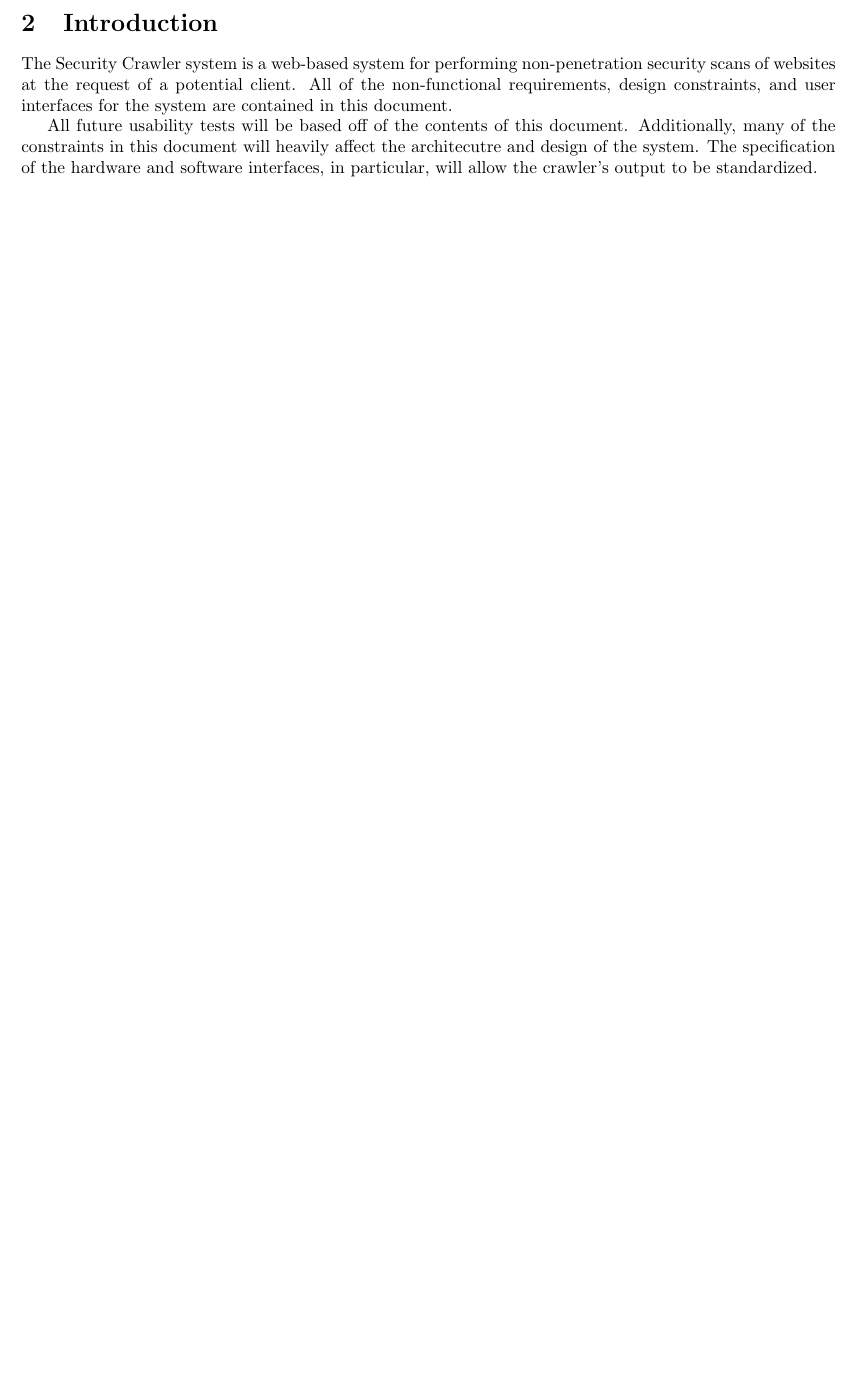
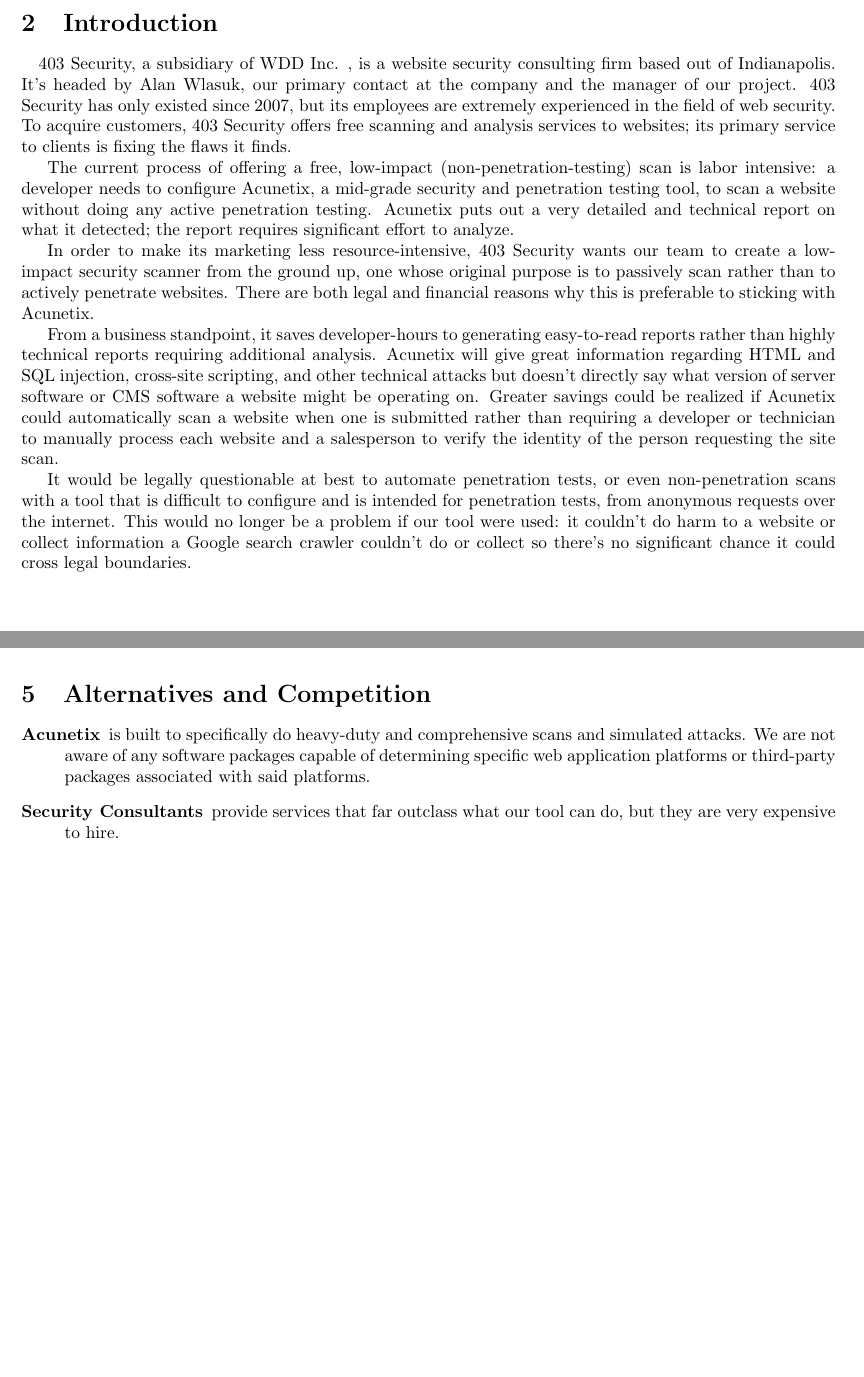
Before and after one commit to siegleal/Crawler, a LaTeX document (doc/ReqsAndSpecs.tex, which reads doc/Alternatives.tex, doc/Intro.tex): part of page 4 of 18 before the commit and two parts of pages 4 and 7 of 18 after it, the two joined at a grey line, cut so that both start at the same text, the shorter picture padded with empty space. Compiled offline with pdfLaTeX.

Commit message:
for pull

```diff
--- /dev/null
+++ b/doc/Alternatives.tex
@@ -0,0 +1,6 @@
+\section{Alternatives and Competition}
+\begin{description}
+    \item[Acunetix] is built to specifically do heavy-duty and comprehensive scans and simulated attacks. We are not aware of any software packages capable of determining specific web application platforms or third-party packages associated with said platforms.
+
+    \item[Security Consultants] provide services that far outclass what our tool can do, but they are very expensive to hire.
+    \end{description}
--- a/doc/Intro.tex
+++ b/doc/Intro.tex
@@ -1,4 +1,11 @@
 \section{Introduction}
-	The Security Crawler system is a web-based system for performing non-penetration security scans of websites at the request of a potential client.  All of the non-functional requirements, design constraints, and user interfaces for the system are contained in this document.
 
-All future usability tests will be based off of the contents of this document.  Additionally, many of the constraints in this document will heavily affect the architecutre and design of the system.  The specification of the hardware and software interfaces, in particular, will allow the crawler's output to be standardized.
+\paragraph{}403 Security, a subsidiary of WDD Inc. , is a website security consulting firm based out of Indianapolis.  It’s headed by Alan Wlasuk, our primary contact at the company and the manager of our project. 403 Security has only existed  since 2007, but its employees are extremely experienced in the field of web security. To acquire customers, 403 Security offers free scanning and analysis services to websites; its primary service to clients is fixing the flaws it finds.
+
+The current process of offering a free, low-impact (non-penetration-testing) scan is labor intensive: a developer needs to configure Acunetix, a mid-grade security and penetration testing tool, to scan a website without doing any active penetration testing. Acunetix puts out a very detailed and technical report on what it detected; the report requires significant effort to analyze.
+
+In order to make its marketing less resource-intensive, 403 Security wants our team to create a low-impact security scanner from the ground up, one whose original purpose is to passively scan rather than to actively penetrate websites. There are both legal and financial reasons why this is preferable to sticking with Acunetix.
+
+From a business standpoint, it saves developer-hours to  generating easy-to-read reports rather than highly technical reports requiring additional analysis. Acunetix will give great information regarding HTML and SQL injection, cross-site scripting, and other technical attacks but doesn’t directly say what version of server software or CMS software a website might be operating on. Greater savings could be realized if Acunetix could automatically scan a website when one is submitted rather than requiring a developer or technician to manually process each website and a salesperson to verify the identity of the person requesting the site scan.
+
+It would be legally questionable at best to automate penetration tests, or even non-penetration scans with a tool that is difficult to configure and is intended for penetration tests, from anonymous requests over the internet. This would no longer be a problem if our tool were used: it couldn’t do harm to a website or collect information a Google search crawler couldn’t do or collect so there’s no significant chance it could cross legal boundaries.
--- a/doc/ReqsAndSpecs.tex
+++ b/doc/ReqsAndSpecs.tex
@@ -3,6 +3,7 @@
 \usepackage{tabularx}
 \usepackage{lscape}
 \usepackage{makeidx}
+\usepackage{glossaries}
 
 
 \begin{document}
```
Also changed, not shown: doc/DesignConstraints.tex (+1 -0 lines), doc/ReqsAndSpecs.tex (1 more changed lines).
